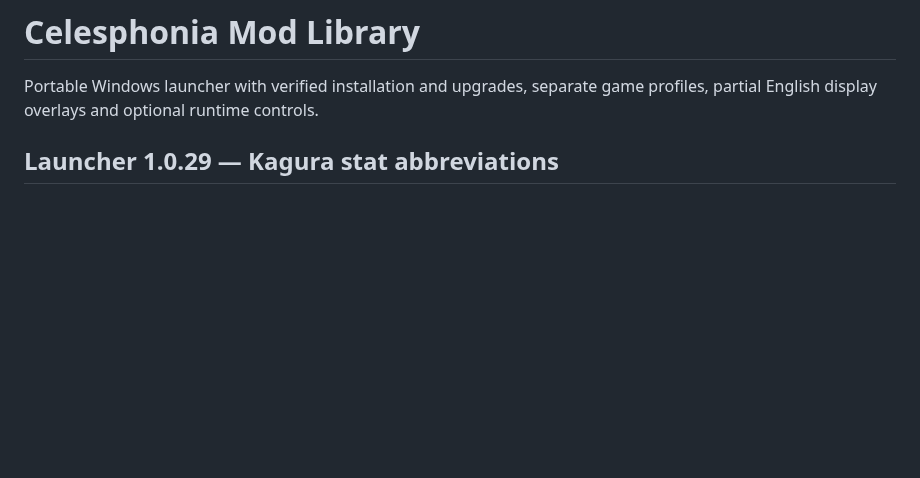
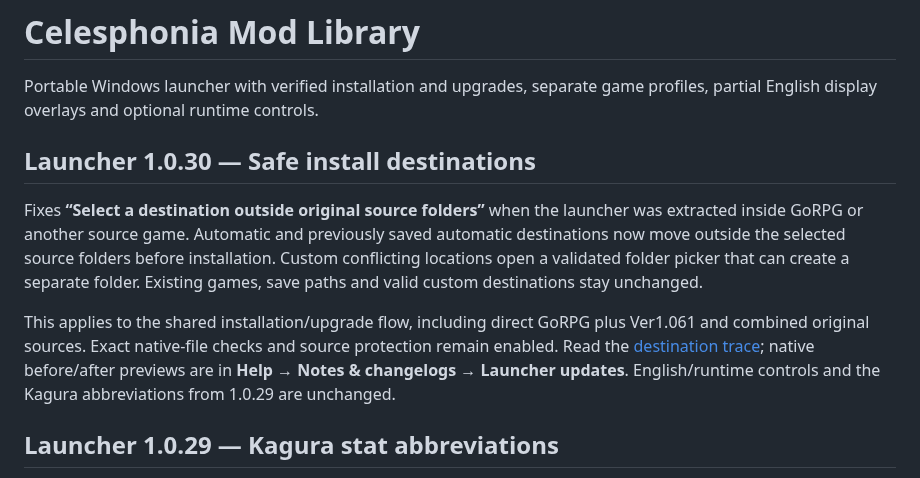
Before and after one commit to kitomisaitichi-design/celesphonia-launcher, a Markdown page: README.md, the part around the change. Drawn GitHub-style; blank space fills up the shorter version.

Commit message:
Resolve unsafe install defaults before source recovery

```diff
--- a/README.md
+++ b/README.md
@@ -1,6 +1,12 @@
 # Celesphonia Mod Library
 
 Portable Windows launcher with verified installation and upgrades, separate game profiles, partial English display overlays and optional runtime controls.
+
+## Launcher 1.0.30 — Safe install destinations
+
+Fixes **“Select a destination outside original source folders”** when the launcher was extracted inside GoRPG or another source game. Automatic and previously saved automatic destinations now move outside the selected source folders before installation. Custom conflicting locations open a validated folder picker that can create a separate folder. Existing games, save paths and valid custom destinations stay unchanged.
+
+This applies to the shared installation/upgrade flow, including direct GoRPG plus Ver1.061 and combined original sources. Exact native-file checks and source protection remain enabled. Read the [destination trace](docs/destination-1.0.30-trace.md); native before/after previews are in **Help → Notes & changelogs → Launcher updates**. English/runtime controls and the Kagura abbreviations from 1.0.29 are unchanged.
 
 ## Launcher 1.0.29 — Kagura stat abbreviations
 
```
Also changed, not shown: LAUNCHER CHANGELOG.md (+17 -0 lines), docs/destination-1.0.30-trace.md (added, +23 -0 lines), docs/images/destination-after.png (added), docs/images/destination-before.png (added), 13 other files.
